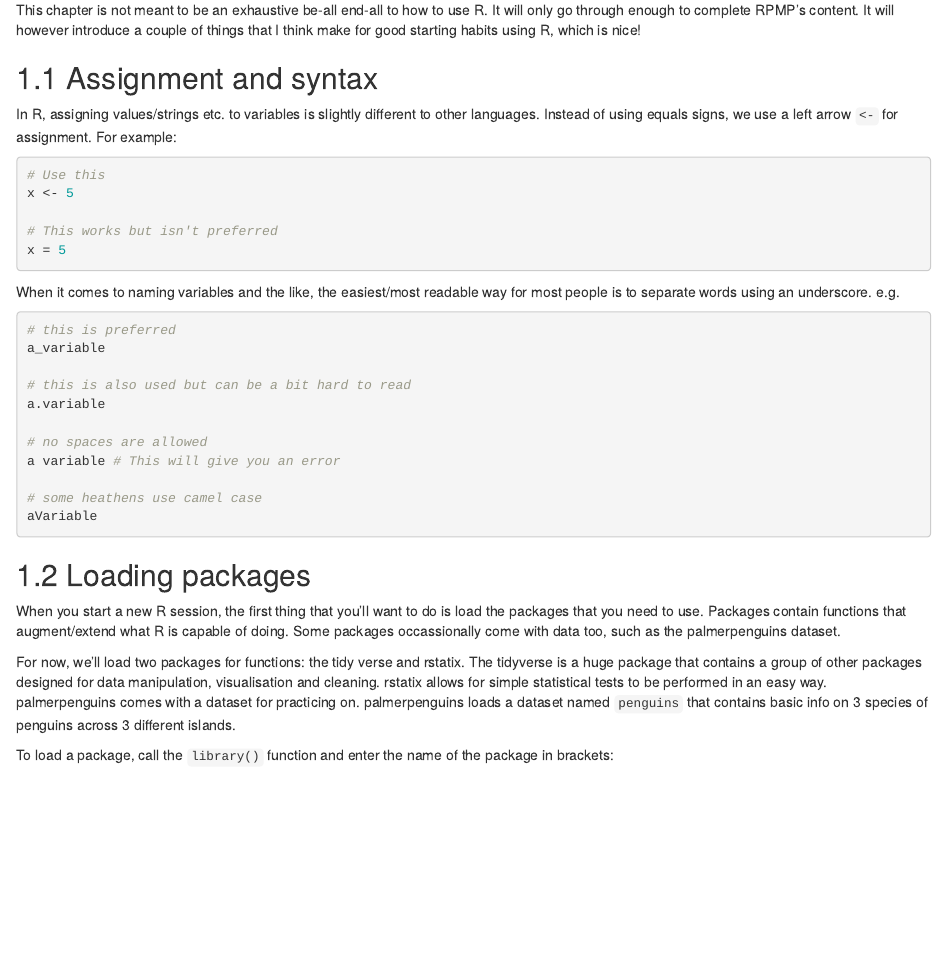
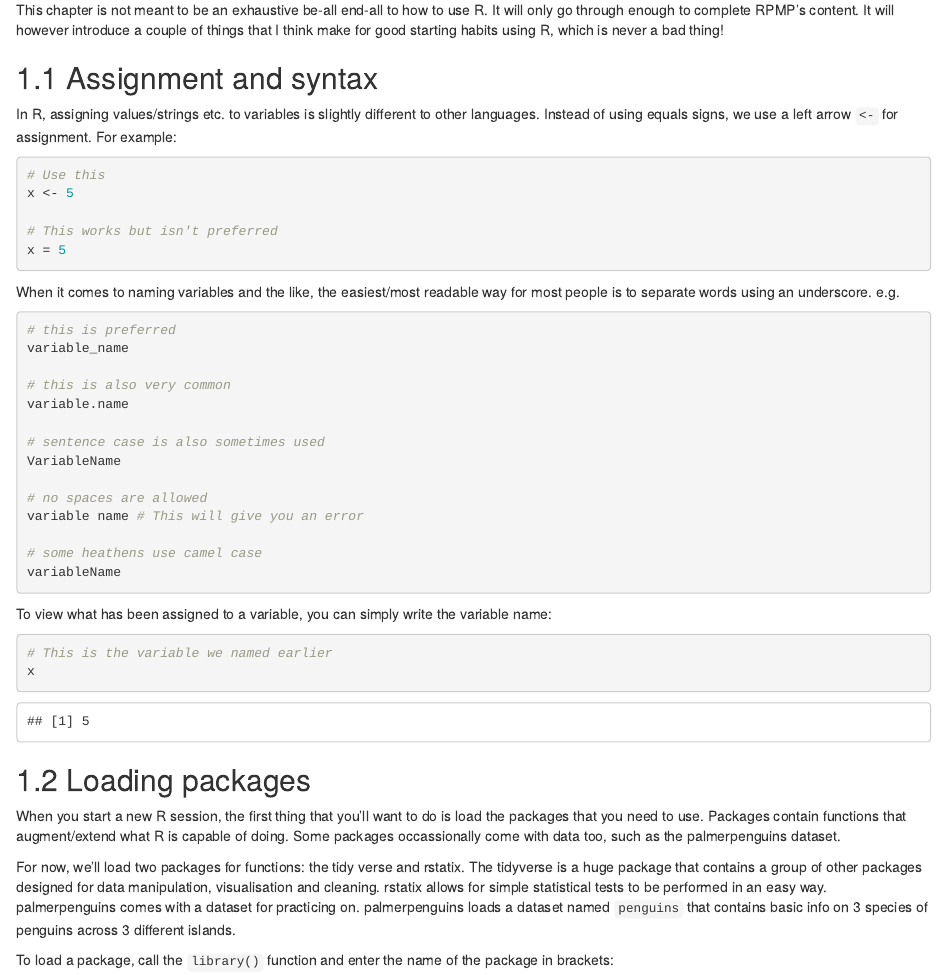
Before and after one commit to danyeom/rpmp-book, an R Markdown document (01-intro.Rmd): the page in a window 1100 px wide, from 160 px down. Rendered offline with R 4.5, knitr and Pandoc, with nearby package versions; drawn as R Markdown's standard HTML page in place of the format the file asks for.

Commit message:
Update Ch1 + knit

````diff
--- a/01-intro.Rmd
+++ b/01-intro.Rmd
@@ -2,7 +2,7 @@
 
 The R version of the RPMP content is very different to the regular Jamovi version, by virture of the fact that even though Jamovi is built on R, it isn't necessarily built with R users first in mind. Rather, it's built for users of SPSS and other platforms that may be used to a point and click approach. To clarify, there's nothing wrong with this at all - one of Jamovi's greatest strengths is how easy it is to use - but it means that the same procedures in R work a little differently.
 
-This chapter is not meant to be an exhaustive be-all end-all to how to use R. It will only go through enough to complete RPMP's content. It will however introduce a couple of things that I think make for good starting habits using R, which is nice!
+This chapter is not meant to be an exhaustive be-all end-all to how to use R. It will only go through enough to complete RPMP's content. It will however introduce a couple of things that I think make for good starting habits using R, which is never a bad thing!
 
 ## Assignment and syntax
 
@@ -20,19 +20,28 @@ When it comes to naming variables and the like, the easiest/most readable way fo
 
 ```{r eval = FALSE}
 # this is preferred
-a_variable
+variable_name
 
-# this is also used but can be a bit hard to read
-a.variable
+# this is also very common
+variable.name
+
+# sentence case is also sometimes used
+VariableName
 
 # no spaces are allowed
-a variable # This will give you an error
+variable name # This will give you an error
 
 # some heathens use camel case
-aVariable
+variableName
 
 ```
 
+To view what has been assigned to a variable, you can simply write the variable name:
+
+```{r}
+# This is the variable we named earlier
+x
+```
 
 
 ## Loading packages
````
Also changed, not shown: _main_files/figure-html/unnamed-chunk-99-1.png (deleted), 1 other file.
